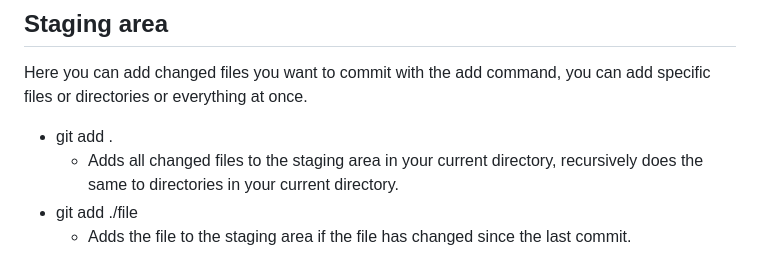
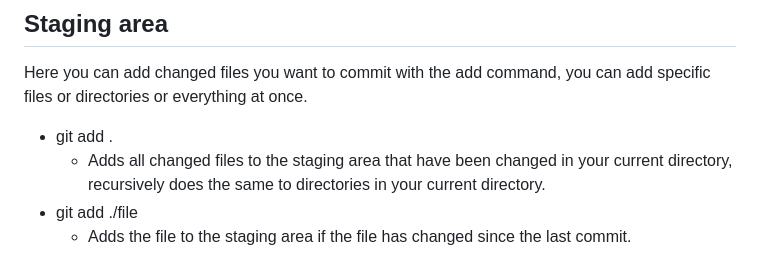
Before and after one commit to kiddiRU/Verk1_H1, a Markdown page: githubManual/gitCliGuide.md, the part around the change. Rendered like a GitHub page.

```diff
--- a/githubManual/gitCliGuide.md
+++ b/githubManual/gitCliGuide.md
@@ -25,7 +25,7 @@ Here you just make your changes to files like you normally do, this is called yo
 ## Staging area
 Here you can add changed files you want to commit with the add command, you can add specific files or directories or everything at once.
 * git add .
-    - Adds all changed files to the staging area in your current directory, recursively does the same to directories in your current directory.
+    - Adds all changed files to the staging area that have been changed in your current directory, recursively does the same to directories in your current directory.
 * git add ./file
     - Adds the file to the staging area if the file has changed since the last commit.
 
```
